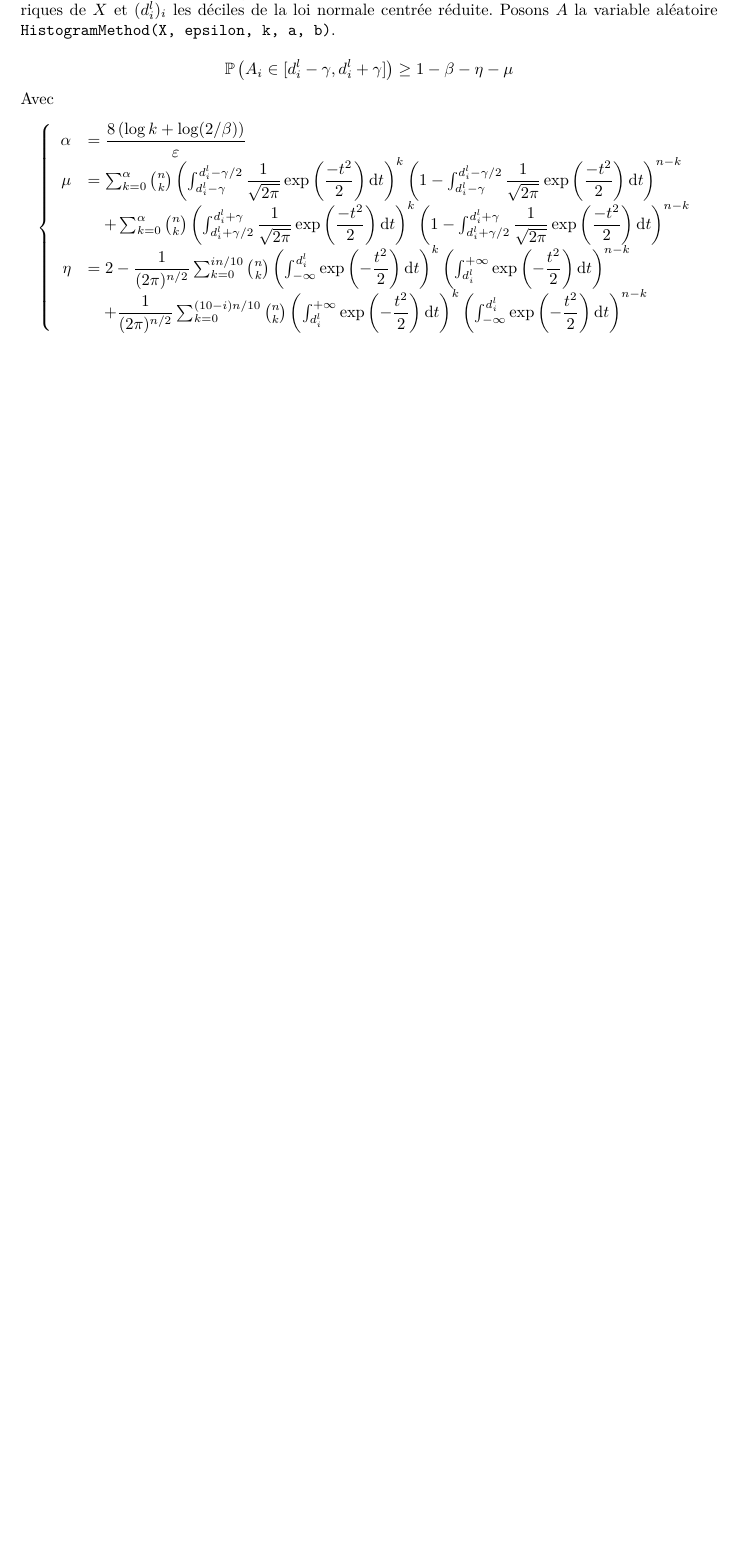
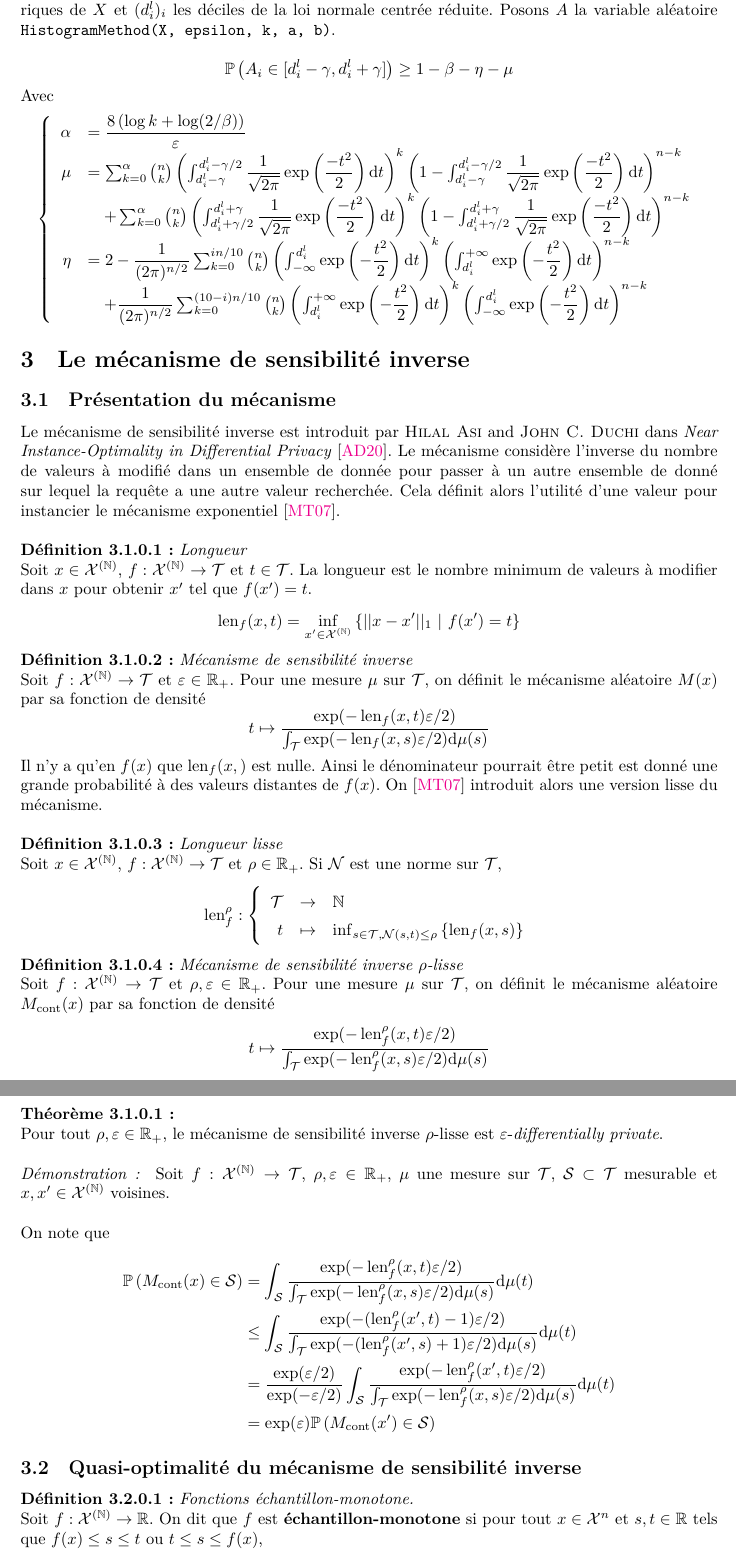
Before and after one commit to alexicanesse/Stage-L3, a LaTeX document (proofs/source/rapport.tex): part of page 11 of 15 before the commit and two parts of pages 11 and 12 of 16 after it, the two joined at a grey line, cut so that both start at the same text, the shorter picture padded with empty space. The pictures show the PDF file proofs/rapport.pdf that the author committed with the source.

Commit message:
introduced the inverse sensitivity mechanism

```diff
--- a/proofs/source/rapport.tex
+++ b/proofs/source/rapport.tex
@@ -473,3 +473,33 @@ Avec
     \right.
 \]
 
+
+
+\section{Le mécanisme de sensibilité inverse}
+
+\subsection{Présentation du mécanisme}
+
+Le mécanisme de sensibilité inverse est introduit par {\sc Hilal Asi} and {\sc John C. Duchi} dans \textit{Near Instance-Optimality in Differential Privacy} \cite{Asi2020NearII}. Le mécanisme considère l'inverse du nombre de valeurs à modifié dans un ensemble de donnée pour passer à un autre ensemble de donné sur lequel la requête a une autre valeur recherchée. Cela définit alors l'utilité d'une valeur pour instancier le mécanisme exponentiel \cite{mcsherry2007mechanism}.\\
+
+\definition{Longueur}
+
+Soit \(x \in \mathcal X^{(\N)}\), \(f : \mathcal X^{(\N)} \to \mathcal T\) et \(t \in \mathcal T\). La longueur est le nombre minimum de valeurs à modifier dans \(x\) pour obtenir \(x'\) tel que \(f(x') = t\).
+\[
+    \len_f(x,t) = \inf_{x' \in \mathcal X^{(\N)}}\left\{|| x - x'||_1 \ |\ f(x') = t \right\}
+\]
+
+\definition{Mécanisme de sensibilité inverse}
+
+Soit \(f : \mathcal X^{(\N)} \to \mathcal T\) et \(\varepsilon \in \R_+\). Pour une mesure \(\mu\) sur \(\mathcal T\), on définit le mécanisme aléatoire \(M(x)\) par sa fonction de densité
+\[
+    t \mapsto \dfrac{\exp(-\len_f(x, t)\varepsilon/2)}{\int_\mathcal T \exp(-\len_f(x, s)\varepsilon/2)\dt \mu(s)}
+\]
+
+Il n'y a qu'en \(f(x)\) que \(\len_f(x,•)\) est nulle. Ainsi le dénominateur pourrait être petit est donné une grande probabilité à des valeurs distantes de \(f(x)\). On \cite{mcsherry2007mechanism} introduit alors une version lisse du mécanisme.\\
+
+\definition{Longueur lisse}
+
+Soit \(x \in \mathcal X^{(\N)}\), \(f : \mathcal X^{(\N)} \to \mathcal T\) et \(\rho \in \R_+\). Si \(\mathcal N\) est une norme sur \(\mathcal T\),
+\[
+    \len_f^{\rho} :
+    \left\{
@@ -476,3 +509,66 @@ Avec
+        \end{array}
+    \right.
+\]
+
+\definition{Mécanisme de sensibilité inverse \(\rho\)-lisse}
+
+Soit \(f : \mathcal X^{(\N)} \to \mathcal T\) et \(\rho, \varepsilon \in \R_+\). Pour une mesure \(\mu\) sur \(\mathcal T\), on définit le mécanisme aléatoire \(M_{\text{cont}}(x)\) par sa fonction de densité
+\[
+    t \mapsto \dfrac{\exp(-\len_f^\rho(x, t)\varepsilon/2)}{\int_\mathcal T \exp(-\len_f^\rho(x, s)\varepsilon/2)\dt \mu(s)}
+\]
+
+\theoreme{}\\
+Pour tout \(\rho,\varepsilon \in \R_+\), le mécanisme de sensibilité inverse \(\rho\)-lisse est \(\varepsilon\)-\textit{differentially private}. \\
+
+\textit{Démonstration: } Soit \(f : \mathcal X^{(\N)} \to \mathcal T\), \(\rho, \varepsilon \in \R_+\), \(\mu\) une mesure sur \(\mathcal T\), \(\mathcal S \subset \mathcal T\) mesurable et \(x,x' \in \mathcal X^{(\N)}\) voisines. \\
+
+On note que
+\begin{align*}
+    \mathbb P\left( M_{\text{cont}}(x) \in \mathcal S \right) & = \int_\mathcal S \dfrac{\exp(-\len_f^\rho(x, t)\varepsilon/2)}{\int_\mathcal T \exp(-\len_f^\rho(x, s)\varepsilon/2)\dt \mu(s)}    \dt \mu(t)\\
+    & \leq \int_\mathcal S \dfrac{\exp(-(\len_f^\rho(x', t)-1)\varepsilon/2)}{\int_\mathcal T \exp(-(\len_f^\rho(x', s)+1)\varepsilon/2)\dt \mu(s)}    \dt \mu(t)\\
+    & = \dfrac{\exp(\varepsilon/2)}{\exp(-\varepsilon/2)}\int_\mathcal S \dfrac{\exp(-\len_f^\rho(x', t)\varepsilon/2)}{\int_\mathcal T \exp(-\len_f^\rho(x, s)\varepsilon/2)\dt \mu(s)}    \dt \mu(t)\\
+    & = \exp(\varepsilon) \mathbb P\left( M_{\text{cont}}(x') \in \mathcal S \right)
+\end{align*}
+
+
+\subsection{Quasi-optimalité du mécanisme de sensibilité inverse}
+
+\definition{Fonctions échantillon-monotone.}
+
+Soit \(f : \mathcal X^{(\N)} \to \R\). On dit que \(f\) est \textbf{échantillon-monotone} si pour tout \(x \in \mathcal X^n\) et \(s,t \in \R\) tels que \(f(x) \leq s \leq t\) ou \(t \leq s \leq f(x)\),
+\[
+    \len_f(x,s) \leq \len_f(x,t)
+\]
+
+
+
+
+
+
+
+
+
+
+
+
+
+
+
+
+
+
+
+
+
+
+
+
+
+
+
+
+
+
 \newpage
 
 \appendix
```
Also changed, not shown: proofs/rapport.pdf, proofs/source/rapport.tex (7 more changed lines).
